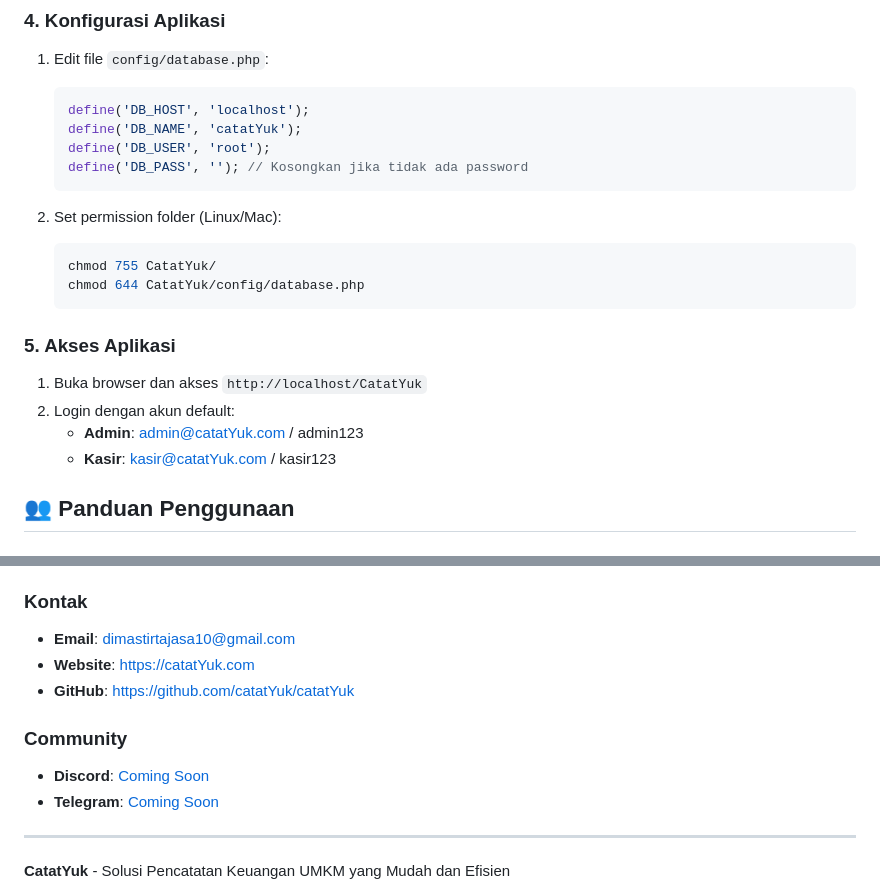
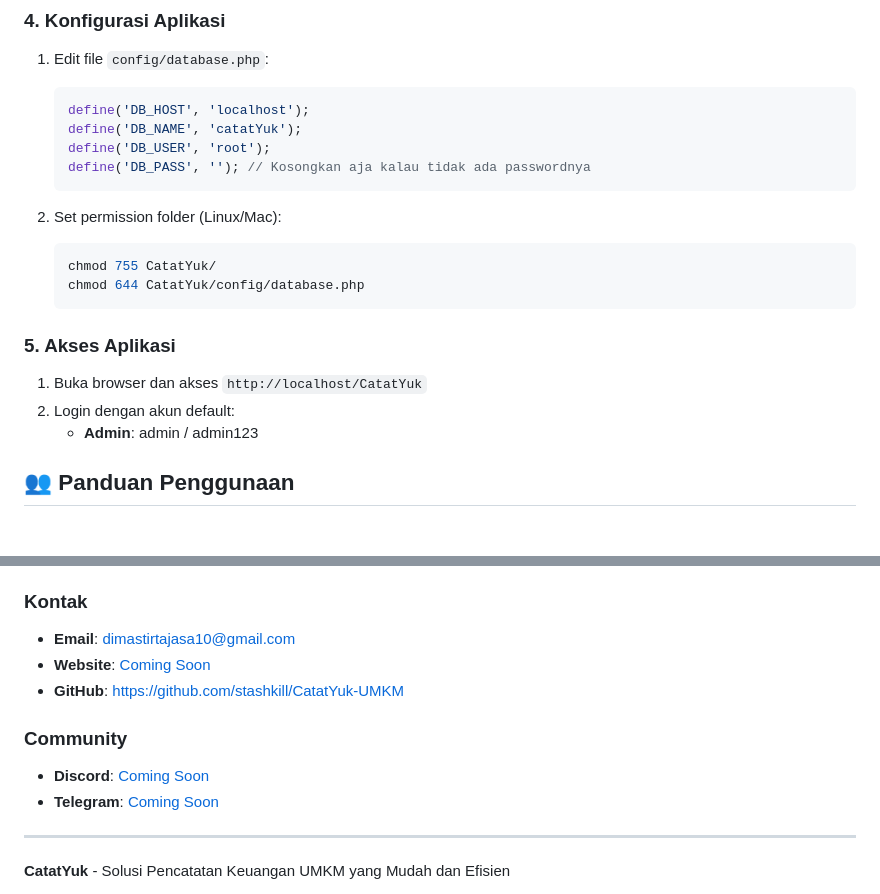
Before and after one commit to stashkill/CatatYuk-UMKM, a Markdown page: README.md, 2 parts joined by grey strips. Rendered like a GitHub page.

````diff
--- a/README.md
+++ b/README.md
@@ -99,7 +99,7 @@ cd /opt/lampp/htdocs  # Linux
    define('DB_HOST', 'localhost');
    define('DB_NAME', 'catatYuk');
    define('DB_USER', 'root');
-   define('DB_PASS', ''); // Kosongkan jika tidak ada password
+   define('DB_PASS', ''); // Kosongkan aja kalau tidak ada passwordnya
    ```
 
 2. Set permission folder (Linux/Mac):
@@ -112,8 +112,7 @@ cd /opt/lampp/htdocs  # Linux
 
 1. Buka browser dan akses `http://localhost/CatatYuk`
 2. Login dengan akun default:
-   - **Admin**: admin@catatYuk.com / admin123
-   - **Kasir**: kasir@catatYuk.com / kasir123
+   - **Admin**: admin / admin123
 
 ## 👥 Panduan Penggunaan
 
@@ -319,7 +318,7 @@ Kami menyambut kontribusi dari komunitas! Berikut cara berkontribusi:
 
 ### Kontak
 - **Email**: dimastirtajasa10@gmail.com
-- **Website**: https://catatYuk.com
-- **GitHub**: https://github.com/catatYuk/catatYuk
+- **Website**: [Coming Soon](http://127.0.0.1)
+- **GitHub**: https://github.com/stashkill/CatatYuk-UMKM
 
 ### Community
````
Also changed, not shown: other parts of README.md (+3 -3 lines).
